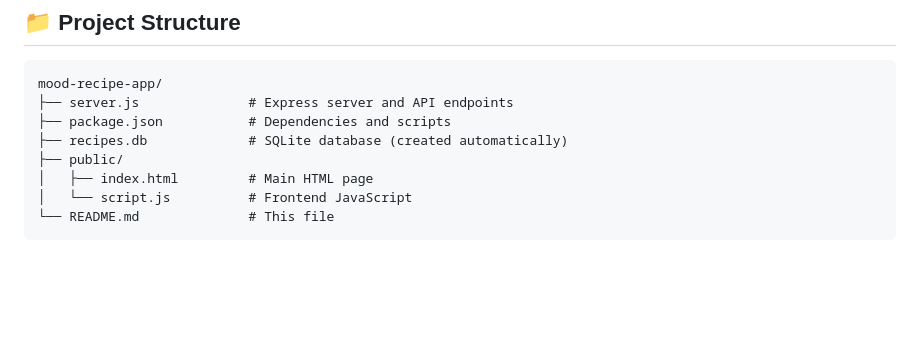
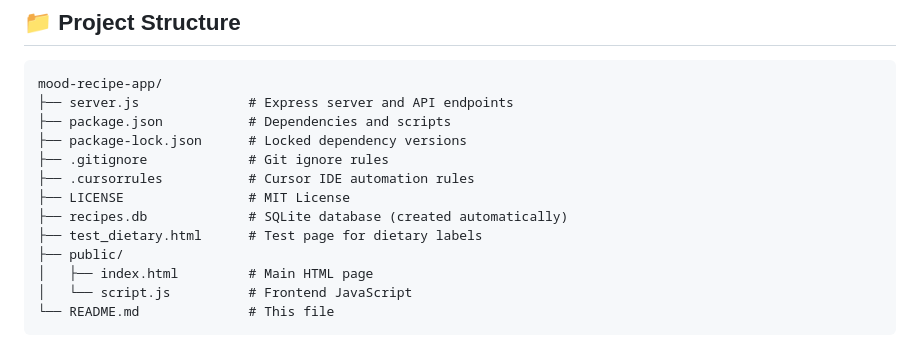
Before and after one commit to code14214/mood-recipes, a Markdown page: README.md, the part around the change. Rendered like a GitHub page; blank space fills up the shorter version.

Commit message:
docs: update project structure in README to reflect all current files

```diff
--- a/README.md
+++ b/README.md
@@ -57,7 +57,12 @@ npm run dev
 mood-recipe-app/
 ├── server.js              # Express server and API endpoints
 ├── package.json           # Dependencies and scripts
+├── package-lock.json      # Locked dependency versions
+├── .gitignore             # Git ignore rules
+├── .cursorrules           # Cursor IDE automation rules
+├── LICENSE                # MIT License
 ├── recipes.db             # SQLite database (created automatically)
+├── test_dietary.html      # Test page for dietary labels
 ├── public/
 │   ├── index.html         # Main HTML page
 │   └── script.js          # Frontend JavaScript
```
